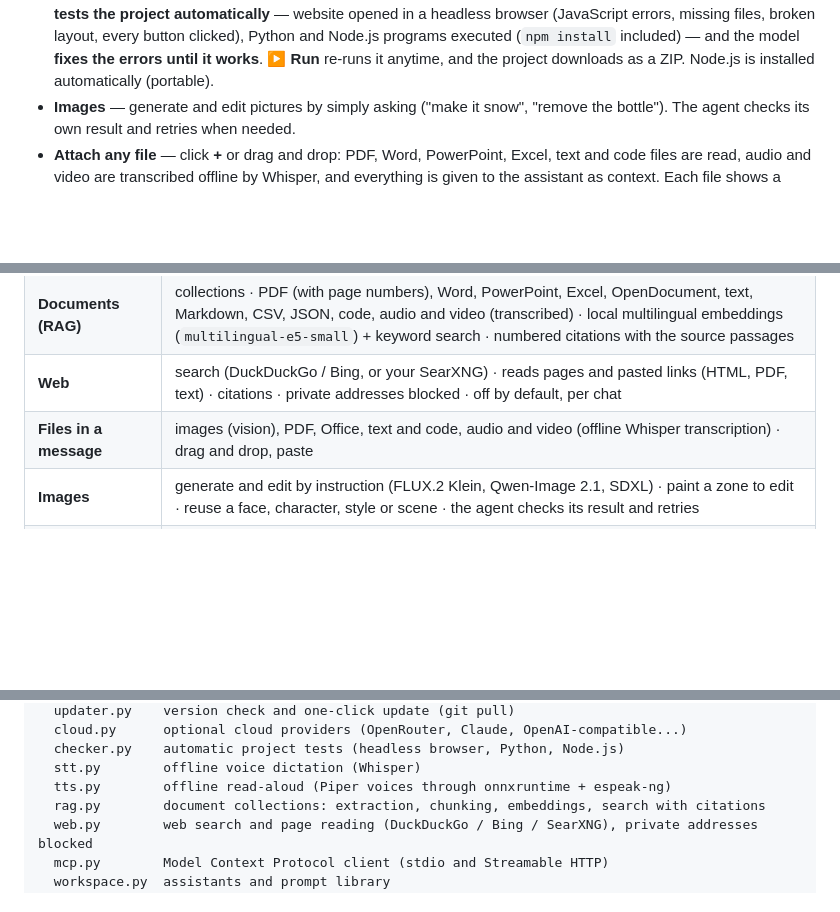
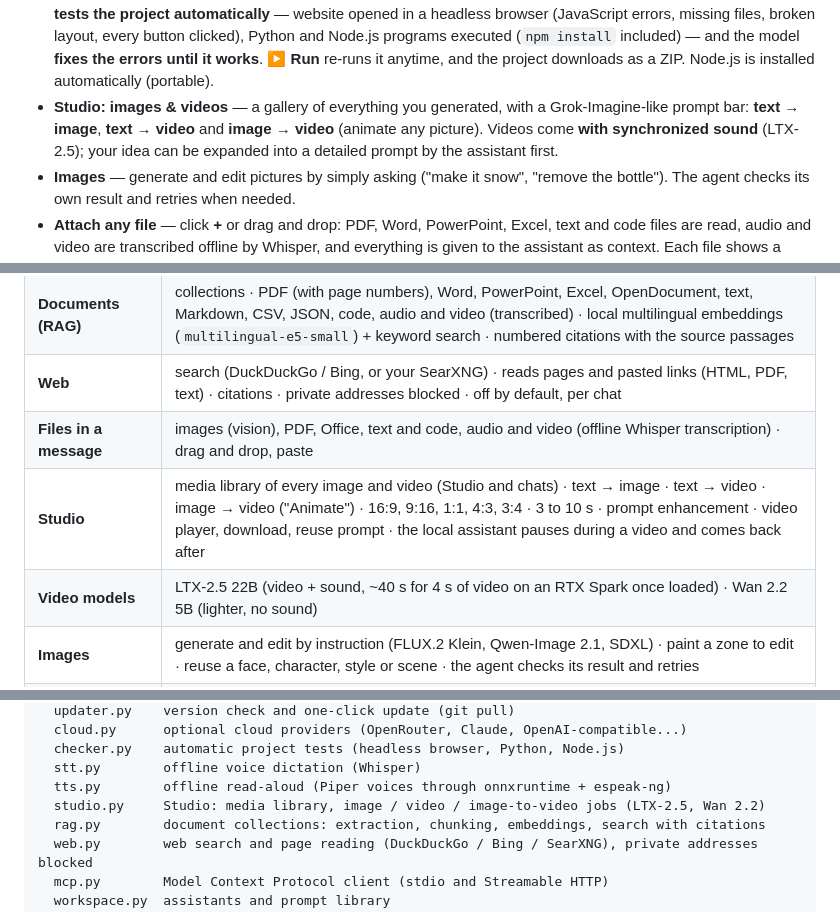
Before and after one commit to PourrezJ/sparky, a Markdown page: README.md, 3 parts joined by grey strips. Drawn GitHub-style; blank space fills up the shorter version.

```diff
--- a/README.md
+++ b/README.md
@@ -38,6 +38,7 @@ everything runs on your own PC. Nothing is sent to the internet unless you turn
 - **Light or dark** — follows Windows, or choose in the settings.
 - **Code & apps panel** — ask for a game, a web page, a tool or a script: it is written live in a panel next to the chat, with a **running preview**, the code, versions, copy and download.
 - **Multi-file projects** — "build me a mini project": a website with `index.html` + `css/` + `js/`, or a Python program split in modules. Files are written one by one, the preview serves the whole project, the assistant can **generate the pictures** of a website itself (hero banner, products…) and put them in the project, and when it is done Sparky **tests the project automatically** — website opened in a headless browser (JavaScript errors, missing files, broken layout, every button clicked), Python and Node.js programs executed (`npm install` included) — and the model **fixes the errors until it works**. **▶ Run** re-runs it anytime, and the project downloads as a ZIP. Node.js is installed automatically (portable).
+- **Studio: images & videos** — a gallery of everything you generated, with a Grok-Imagine-like prompt bar: **text → image**, **text → video** and **image → video** (animate any picture). Videos come **with synchronized sound** (LTX-2.5); your idea can be expanded into a detailed prompt by the assistant first.
 - **Images** — generate and edit pictures by simply asking ("make it snow", "remove the bottle"). The agent checks its own result and retries when needed.
 - **Attach any file** — click **+** or drag and drop: PDF, Word, PowerPoint, Excel, text and code files are read, audio and video are transcribed offline by Whisper, and everything is given to the assistant as context. Each file shows a preview card (*Added as context!*).
 - **Vision** — drop photos, screenshots or scanned documents: the assistant sees and analyses them.
@@ -61,6 +62,8 @@ everything runs on your own PC. Nothing is sent to the internet unless you turn
 | **Documents (RAG)** | collections · PDF (with page numbers), Word, PowerPoint, Excel, OpenDocument, text, Markdown, CSV, JSON, code, audio and video (transcribed) · local multilingual embeddings (`multilingual-e5-small`) + keyword search · numbered citations with the source passages |
 | **Web** | search (DuckDuckGo / Bing, or your SearXNG) · reads pages and pasted links (HTML, PDF, text) · citations · private addresses blocked · off by default, per chat |
 | **Files in a message** | images (vision), PDF, Office, text and code, audio and video (offline Whisper transcription) · drag and drop, paste |
+| **Studio** | media library of every image and video (Studio and chats) · text → image · text → video · image → video ("Animate") · 16:9, 9:16, 1:1, 4:3, 3:4 · 3 to 10 s · prompt enhancement · video player, download, reuse prompt · the local assistant pauses during a video and comes back after |
+| **Video models** | LTX-2.5 22B (video + sound, ~40 s for 4 s of video on an RTX Spark once loaded) · Wan 2.2 5B (lighter, no sound) |
 | **Images** | generate and edit by instruction (FLUX.2 Klein, Qwen-Image 2.1, SDXL) · paint a zone to edit · reuse a face, character, style or scene · the agent checks its result and retries |
 | **Code & projects** | artifacts panel with live preview, code, versions, download · multi-file projects (web, Python, Node.js) · automatic test-and-fix loop (headless browser, Python, `npm install` / build / test) · ▶ Run · ZIP download · generated pictures inside projects |
 | **Markdown** | GFM tables · task lists · LaTeX (KaTeX) · Mermaid diagrams · syntax highlighting · citations · served locally (no CDN) |
@@ -294,6 +307,7 @@ app/
   checker.py    automatic project tests (headless browser, Python, Node.js)
   stt.py        offline voice dictation (Whisper)
   tts.py        offline read-aloud (Piper voices through onnxruntime + espeak-ng)
+  studio.py     Studio: media library, image / video / image-to-video jobs (LTX-2.5, Wan 2.2)
   rag.py        document collections: extraction, chunking, embeddings, search with citations
   web.py        web search and page reading (DuckDuckGo / Bing / SearXNG), private addresses blocked
   mcp.py        Model Context Protocol client (stdio and Streamable HTTP)
```
Also changed, not shown: other parts of README.md (+14 -4 lines), docs/studio-video.png (added), 10 other files.
